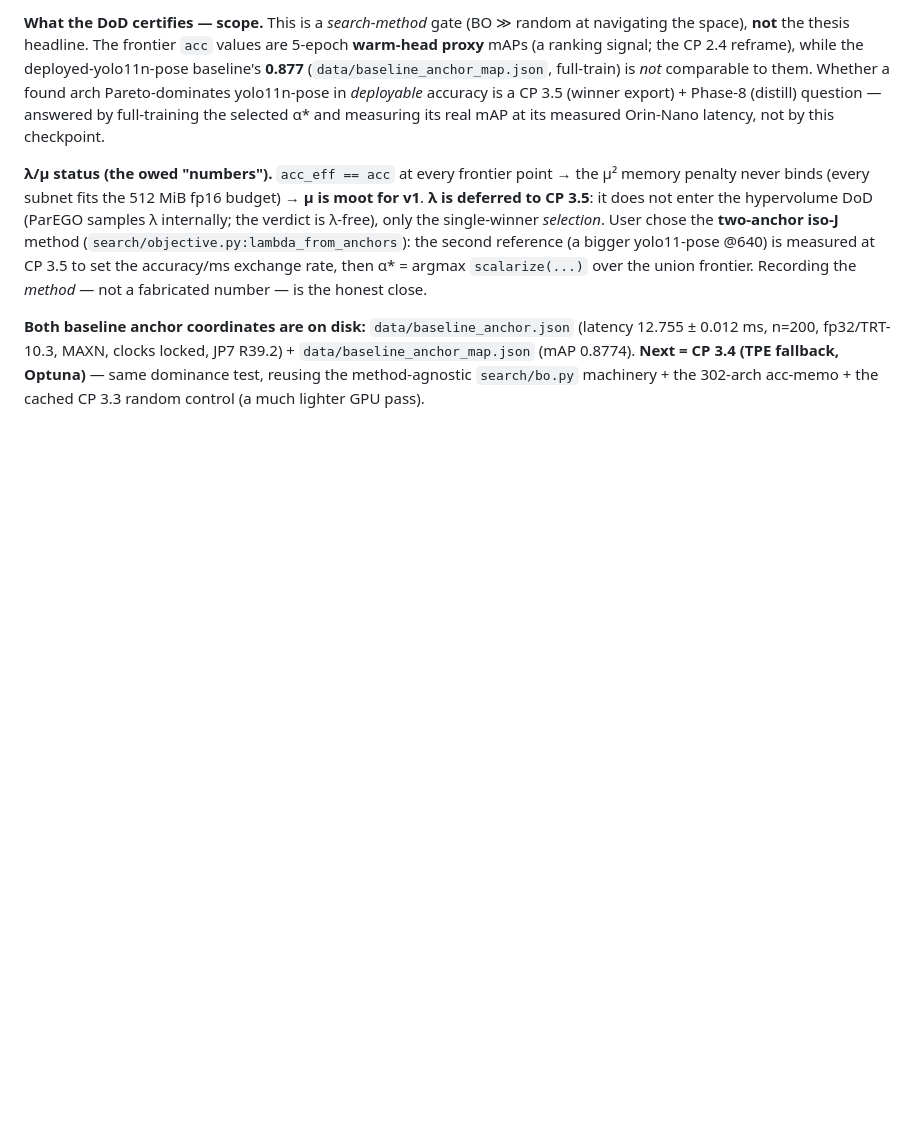
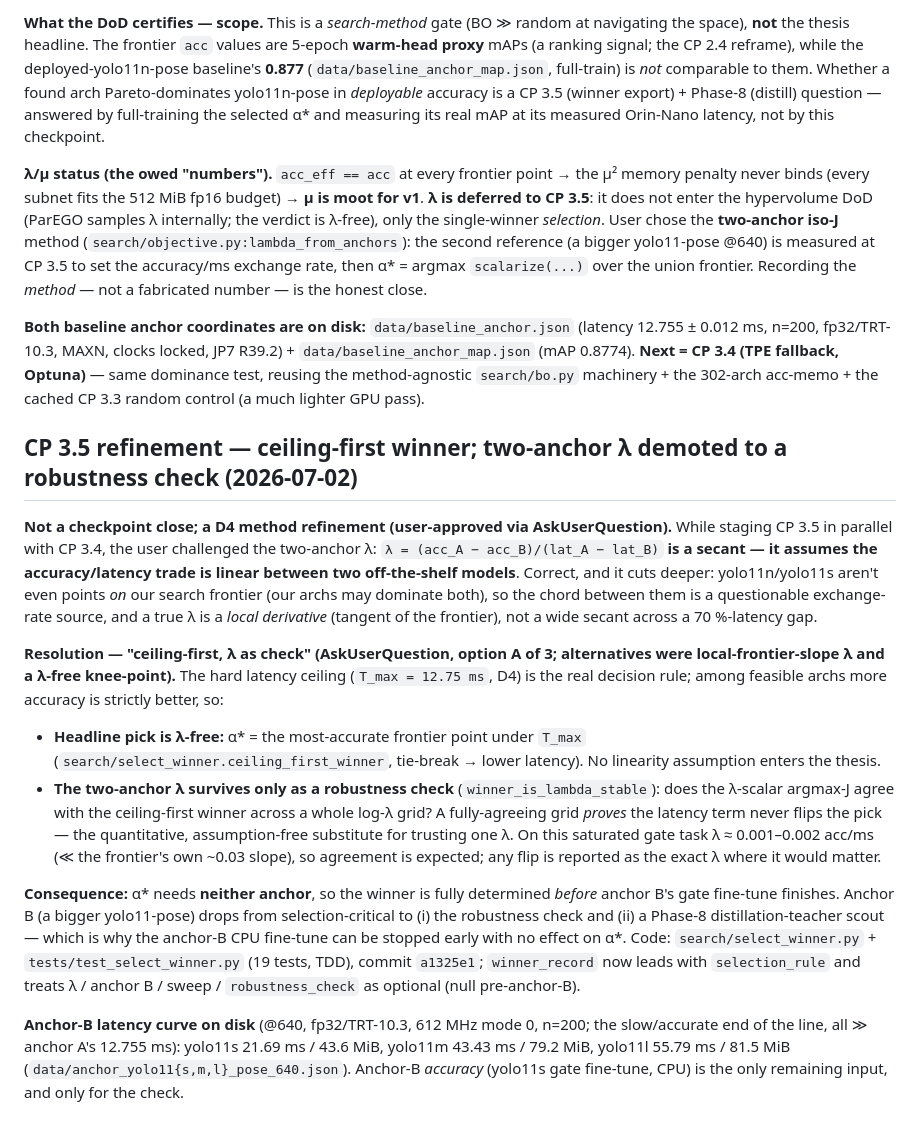
Before and after one commit to Asilon47/TFM_NAS, a Markdown page: procedure.md, the part around the change. Drawn GitHub-style; blank space fills up the shorter version.

Commit message:
docs: record CP 3.5 ceiling-first refinement (D4 secant/linearity critique)
User challenged the two-anchor λ = Δacc/Δlat as a linearising secant between two
off-the-frontier models. Resolved (AskUserQuestion) to ceiling-first: winner = max acc
under T_max (λ-free), two-anchor λ demoted to a robustness check. Records the decision +
rationale in procedure.md and updates the D4 ledger row in CLAUDE.md.

```diff
--- a/procedure.md
+++ b/procedure.md
@@ -2284,3 +2284,38 @@ the honest close.
 (mAP 0.8774). **Next = CP 3.4 (TPE fallback, Optuna)** — same dominance test, reusing the
 method-agnostic `search/bo.py` machinery + the 302-arch acc-memo + the cached CP 3.3 random
 control (a much lighter GPU pass).
+
+## CP 3.5 refinement — ceiling-first winner; two-anchor λ demoted to a robustness check (2026-07-02)
+
+**Not a checkpoint close; a D4 method refinement (user-approved via AskUserQuestion).** While
+staging CP 3.5 in parallel with CP 3.4, the user challenged the two-anchor λ:
+`λ = (acc_A − acc_B)/(lat_A − lat_B)` **is a secant — it assumes the accuracy/latency trade is
+linear between two off-the-shelf models**. Correct, and it cuts deeper: yolo11n/yolo11s aren't even
+points *on* our search frontier (our archs may dominate both), so the chord between them is a
+questionable exchange-rate source, and a true λ is a *local derivative* (tangent of the frontier),
+not a wide secant across a 70 %-latency gap.
+
+**Resolution — "ceiling-first, λ as check" (AskUserQuestion, option A of 3; alternatives were
+local-frontier-slope λ and a λ-free knee-point).** The hard latency ceiling (`T_max = 12.75 ms`,
+D4) is the real decision rule; among feasible archs more accuracy is strictly better, so:
+
+- **Headline pick is λ-free:** α* = the most-accurate frontier point under `T_max`
+  (`search/select_winner.ceiling_first_winner`, tie-break → lower latency). No linearity
+  assumption enters the thesis.
+- **The two-anchor λ survives only as a robustness check** (`winner_is_lambda_stable`): does the
+  λ-scalar argmax-J agree with the ceiling-first winner across a whole log-λ grid? A fully-agreeing
+  grid *proves* the latency term never flips the pick — the quantitative, assumption-free substitute
+  for trusting one λ. On this saturated gate task λ ≈ 0.001–0.002 acc/ms (≪ the frontier's own
+  ~0.03 slope), so agreement is expected; any flip is reported as the exact λ where it would matter.
+
+**Consequence:** α* needs **neither anchor**, so the winner is fully determined *before* anchor B's
+gate fine-tune finishes. Anchor B (a bigger yolo11-pose) drops from selection-critical to (i) the
+robustness check and (ii) a Phase-8 distillation-teacher scout — which is why the anchor-B CPU
+fine-tune can be stopped early with no effect on α*. Code: `search/select_winner.py` +
+`tests/test_select_winner.py` (19 tests, TDD), commit `a1325e1`; `winner_record` now leads with
+`selection_rule` and treats λ / anchor B / sweep / `robustness_check` as optional (null pre-anchor-B).
+
+**Anchor-B latency curve on disk** (@640, fp32/TRT-10.3, 612 MHz mode 0, n=200; the slow/accurate
+end of the line, all ≫ anchor A's 12.755 ms): yolo11s 21.69 ms / 43.6 MiB, yolo11m 43.43 ms /
+79.2 MiB, yolo11l 55.79 ms / 81.5 MiB (`data/anchor_yolo11{s,m,l}_pose_640.json`). Anchor-B
+*accuracy* (yolo11s gate fine-tune, CPU) is the only remaining input, and only for the check.
```
Also changed, not shown: CLAUDE.md (+1 -1 lines).
